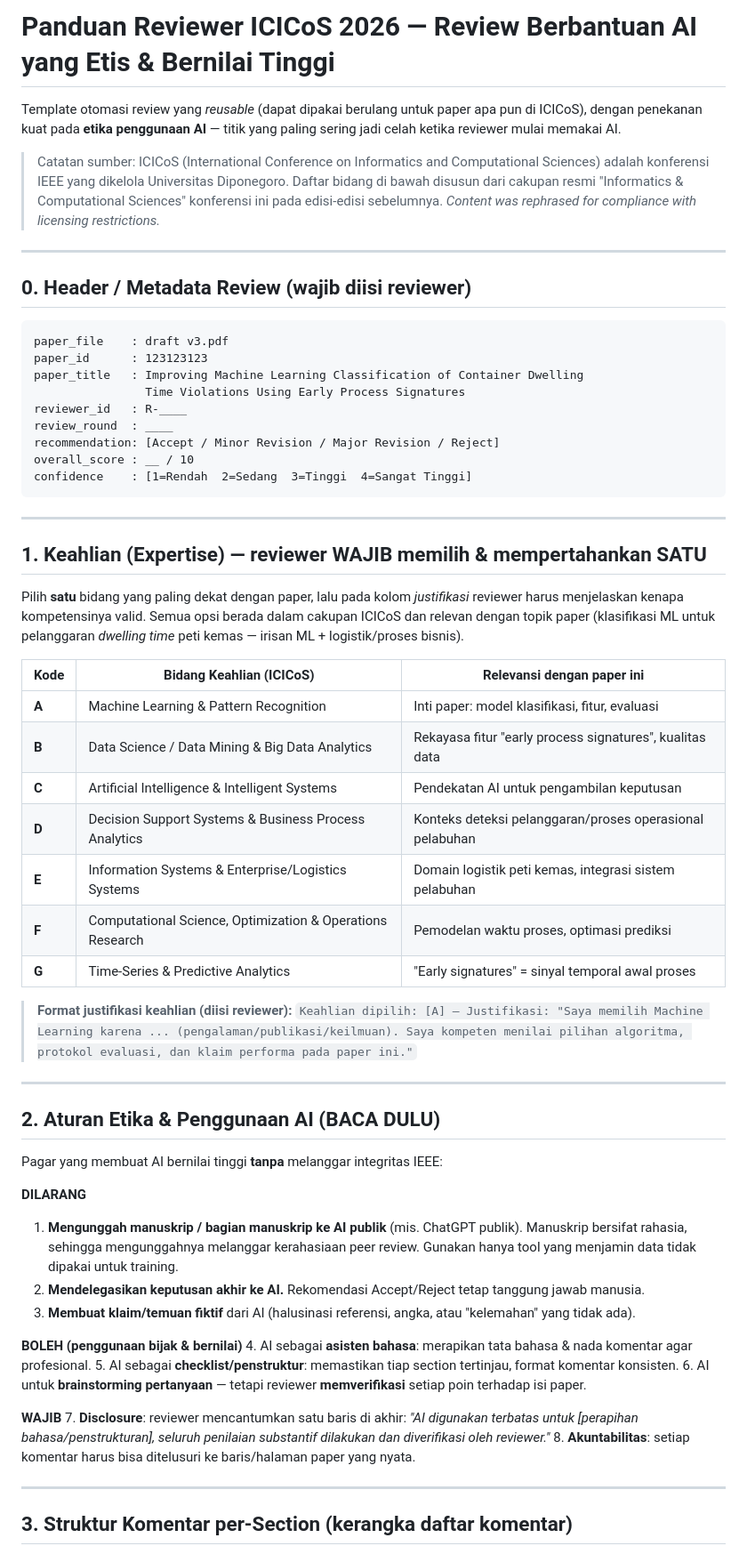
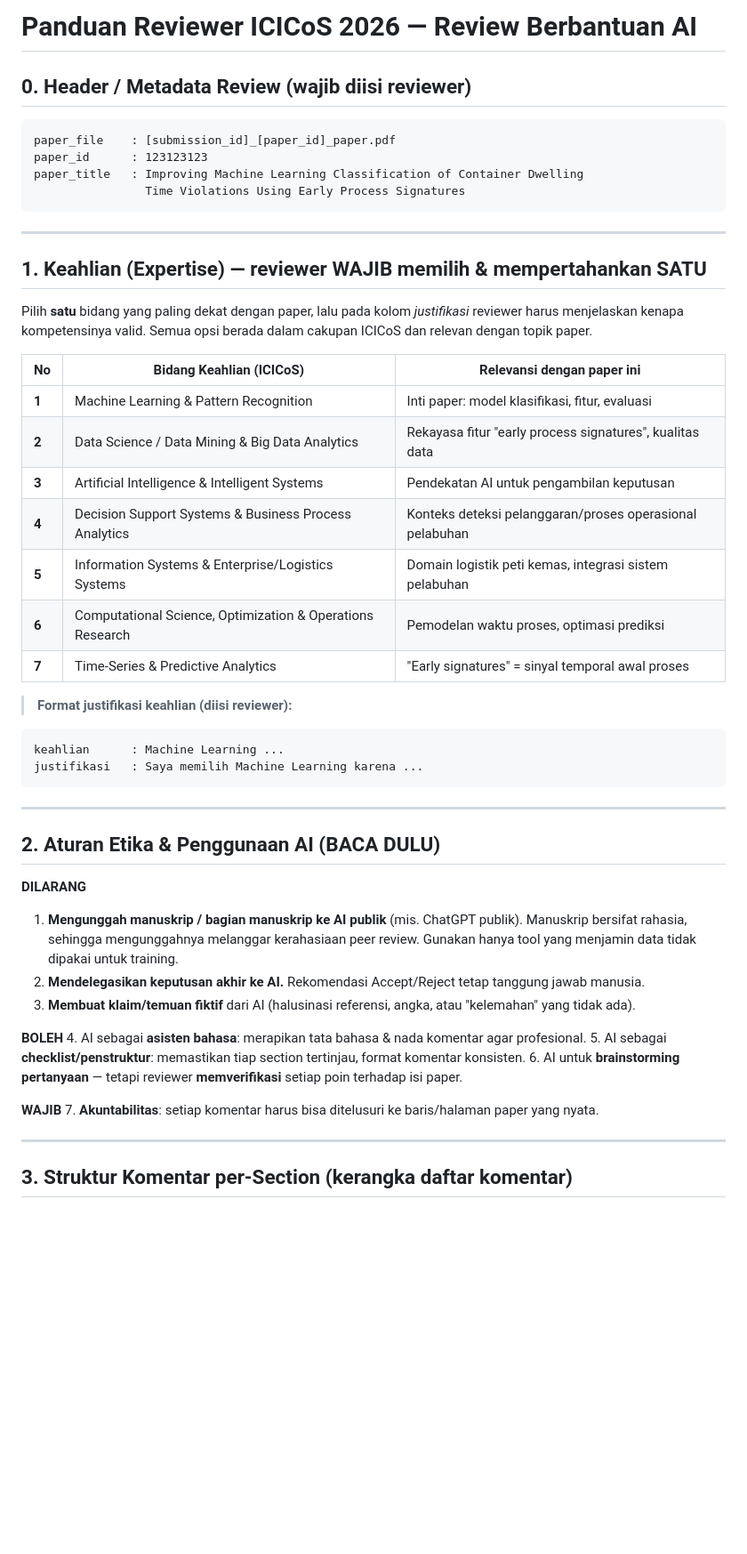
Before and after one commit to rasyidpurnama20/sonet-product, a Markdown page: tutorials/Review_ICICoS_2026/icicos-reviewer-guide.md, the part around one of its changes. Shown at 89% size. GitHub-like rendering; blank space fills up the shorter version.

````diff
--- a/tutorials/Review_ICICoS_2026/icicos-reviewer-guide.md
+++ b/tutorials/Review_ICICoS_2026/icicos-reviewer-guide.md
@@ -1,28 +1,12 @@
-# Panduan Reviewer ICICoS 2026 — Review Berbantuan AI yang Etis & Bernilai Tinggi
-
-Template otomasi review yang *reusable* (dapat dipakai berulang untuk paper apa pun di ICICoS),
-dengan penekanan kuat pada **etika penggunaan AI** — titik yang paling sering jadi celah ketika
-reviewer mulai memakai AI.
-
-> Catatan sumber: ICICoS (International Conference on Informatics and Computational Sciences)
-> adalah konferensi IEEE yang dikelola Universitas Diponegoro. Daftar bidang di bawah disusun
-> dari cakupan resmi "Informatics & Computational Sciences" konferensi ini pada edisi-edisi
-> sebelumnya. *Content was rephrased for compliance with licensing restrictions.*
-
----
+# Panduan Reviewer ICICoS 2026 — Review Berbantuan AI
 
 ## 0. Header / Metadata Review (wajib diisi reviewer)
 
 ```
-paper_file    : draft v3.pdf
+paper_file    : [submission_id]_[paper_id]_paper.pdf
 paper_id      : 123123123
 paper_title   : Improving Machine Learning Classification of Container Dwelling
                 Time Violations Using Early Process Signatures
-reviewer_id   : R-____
-review_round  : ____
-recommendation: [Accept / Minor Revision / Major Revision / Reject]
-overall_score : __ / 10
-confidence    : [1=Rendah  2=Sedang  3=Tinggi  4=Sangat Tinggi]
 ```
 
 ---
@@ -31,29 +15,27 @@ confidence    : [1=Rendah  2=Sedang  3=Tinggi  4=Sangat Tinggi]
 
 Pilih **satu** bidang yang paling dekat dengan paper, lalu pada kolom *justifikasi* reviewer
 harus menjelaskan kenapa kompetensinya valid. Semua opsi berada dalam cakupan ICICoS dan relevan
-dengan topik paper (klasifikasi ML untuk pelanggaran *dwelling time* peti kemas — irisan ML +
-logistik/proses bisnis).
+dengan topik paper.
 
-| Kode | Bidang Keahlian (ICICoS) | Relevansi dengan paper ini |
+| No | Bidang Keahlian (ICICoS) | Relevansi dengan paper ini |
 |------|--------------------------|----------------------------|
-| **A** | Machine Learning & Pattern Recognition | Inti paper: model klasifikasi, fitur, evaluasi |
-| **B** | Data Science / Data Mining & Big Data Analytics | Rekayasa fitur "early process signatures", kualitas data |
-| **C** | Artificial Intelligence & Intelligent Systems | Pendekatan AI untuk pengambilan keputusan |
-| **D** | Decision Support Systems & Business Process Analytics | Konteks deteksi pelanggaran/proses operasional pelabuhan |
-| **E** | Information Systems & Enterprise/Logistics Systems | Domain logistik peti kemas, integrasi sistem pelabuhan |
-| **F** | Computational Science, Optimization & Operations Research | Pemodelan waktu proses, optimasi prediksi |
-| **G** | Time-Series & Predictive Analytics | "Early signatures" = sinyal temporal awal proses |
+| **1** | Machine Learning & Pattern Recognition | Inti paper: model klasifikasi, fitur, evaluasi |
+| **2** | Data Science / Data Mining & Big Data Analytics | Rekayasa fitur "early process signatures", kualitas data |
+| **3** | Artificial Intelligence & Intelligent Systems | Pendekatan AI untuk pengambilan keputusan |
+| **4** | Decision Support Systems & Business Process Analytics | Konteks deteksi pelanggaran/proses operasional pelabuhan |
+| **5** | Information Systems & Enterprise/Logistics Systems | Domain logistik peti kemas, integrasi sistem pelabuhan |
+| **6** | Computational Science, Optimization & Operations Research | Pemodelan waktu proses, optimasi prediksi |
+| **7** | Time-Series & Predictive Analytics | "Early signatures" = sinyal temporal awal proses |
 
 > **Format justifikasi keahlian (diisi reviewer):**
-> `Keahlian dipilih: [A] — Justifikasi: "Saya memilih Machine Learning karena ...
-> (pengalaman/publikasi/keilmuan). Saya kompeten menilai pilihan algoritma, protokol evaluasi,
-> dan klaim performa pada paper ini."`
+```
+keahlian      : Machine Learning ...
+justifikasi   : Saya memilih Machine Learning karena ...
+```
 
 ---
 
 ## 2. Aturan Etika & Penggunaan AI (BACA DULU)
-
-Pagar yang membuat AI bernilai tinggi **tanpa** melanggar integritas IEEE:
 
 **DILARANG**
 1. **Mengunggah manuskrip / bagian manuskrip ke AI publik** (mis. ChatGPT publik). Manuskrip
@@ -63,17 +45,14 @@ Pagar yang membuat AI bernilai tinggi **tanpa** melanggar integritas IEEE:
 3. **Membuat klaim/temuan fiktif** dari AI (halusinasi referensi, angka, atau "kelemahan" yang
    tidak ada).
 
-**BOLEH (penggunaan bijak & bernilai)**
+**BOLEH**
 4. AI sebagai **asisten bahasa**: merapikan tata bahasa & nada komentar agar profesional.
 5. AI sebagai **checklist/penstruktur**: memastikan tiap section tertinjau, format komentar konsisten.
 6. AI untuk **brainstorming pertanyaan** — tetapi reviewer **memverifikasi** setiap poin terhadap
    isi paper.
 
 **WAJIB**
-7. **Disclosure**: reviewer mencantumkan satu baris di akhir: *"AI digunakan terbatas untuk
-   [perapihan bahasa/penstrukturan], seluruh penilaian substantif dilakukan dan diverifikasi oleh
-   reviewer."*
-8. **Akuntabilitas**: setiap komentar harus bisa ditelusuri ke baris/halaman paper yang nyata.
+7. **Akuntabilitas**: setiap komentar harus bisa ditelusuri ke baris/halaman paper yang nyata.
 
 ---
 
````
Also changed, not shown: other parts of tutorials/Review_ICICoS_2026/icicos-reviewer-guide.md (+13 -33 lines).
